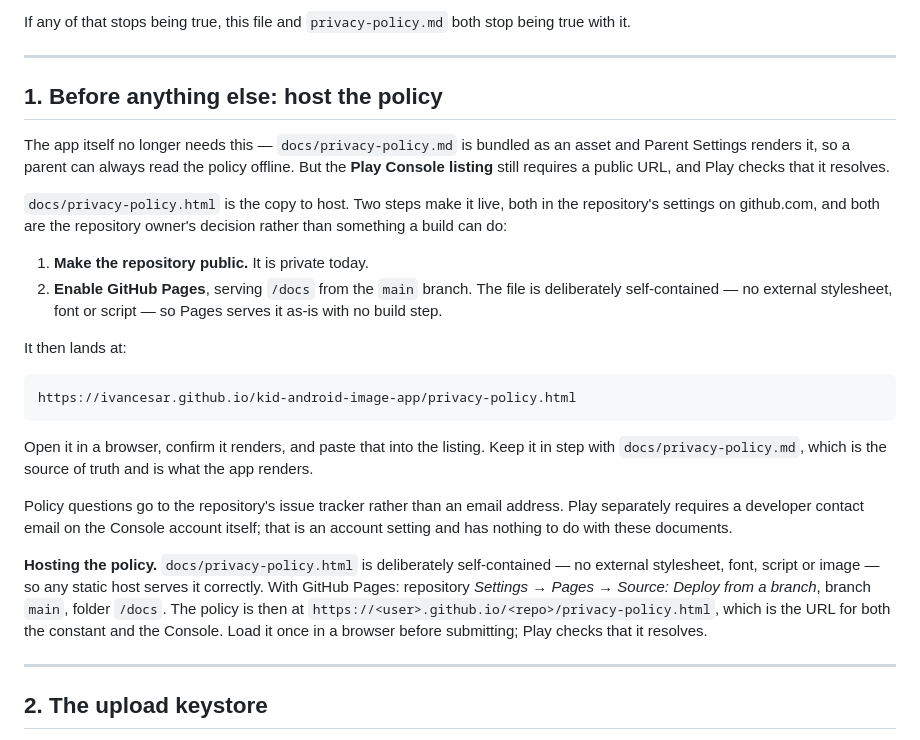
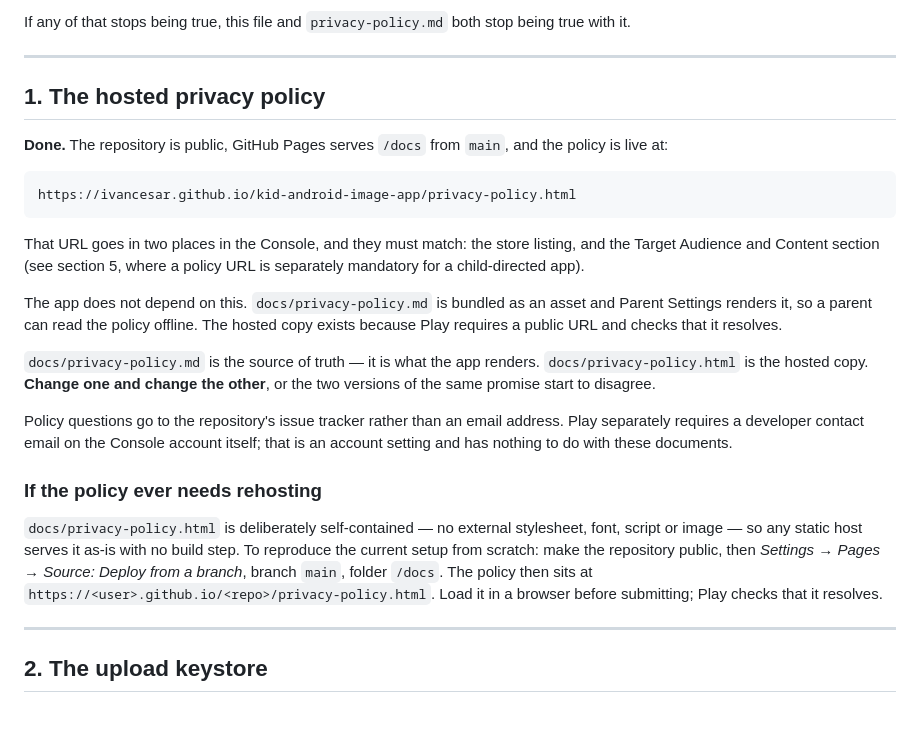
Before and after one commit to ivancesar/kid-android-image-app, a Markdown page: docs/play-store-submission.md, the part around one of its changes. Rendered like a GitHub page; blank space fills up the shorter version.

```diff
--- a/docs/play-store-submission.md
+++ b/docs/play-store-submission.md
@@ -23,42 +23,40 @@ being true with it.
 
 ---
 
-## 1. Before anything else: host the policy
+## 1. The hosted privacy policy
 
-The app itself no longer needs this — `docs/privacy-policy.md` is bundled as an
-asset and Parent Settings renders it, so a parent can always read the policy
-offline. But the **Play Console listing** still requires a public URL, and Play
-checks that it resolves.
-
-`docs/privacy-policy.html` is the copy to host. Two steps make it live, both in
-the repository's settings on github.com, and both are the repository owner's
-decision rather than something a build can do:
-
-1. **Make the repository public.** It is private today.
-2. **Enable GitHub Pages**, serving `/docs` from the `main` branch. The file is
-   deliberately self-contained — no external stylesheet, font or script — so
-   Pages serves it as-is with no build step.
-
-It then lands at:
+**Done.** The repository is public, GitHub Pages serves `/docs` from `main`, and
+the policy is live at:
 
     https://ivancesar.github.io/kid-android-image-app/privacy-policy.html
 
-Open it in a browser, confirm it renders, and paste that into the listing. Keep
-it in step with `docs/privacy-policy.md`, which is the source of truth and is
-what the app renders.
+That URL goes in two places in the Console, and they must match: the store
+listing, and the Target Audience and Content section (see section 5, where a
+policy URL is separately mandatory for a child-directed app).
+
+The app does not depend on this. `docs/privacy-policy.md` is bundled as an asset
+and Parent Settings renders it, so a parent can read the policy offline. The
+hosted copy exists because Play requires a public URL and checks that it
+resolves.
+
+`docs/privacy-policy.md` is the source of truth — it is what the app renders.
+`docs/privacy-policy.html` is the hosted copy. **Change one and change the
+other**, or the two versions of the same promise start to disagree.
 
 Policy questions go to the repository's issue tracker rather than an email
 address. Play separately requires a developer contact email on the Console
 account itself; that is an account setting and has nothing to do with these
 documents.
 
-**Hosting the policy.** `docs/privacy-policy.html` is deliberately
-self-contained — no external stylesheet, font, script or image — so any static
-host serves it correctly. With GitHub Pages: repository *Settings → Pages →
-Source: Deploy from a branch*, branch `main`, folder `/docs`. The policy is then
-at `https://<user>.github.io/<repo>/privacy-policy.html`, which is the URL for
-both the constant and the Console. Load it once in a browser before submitting;
-Play checks that it resolves.
+### If the policy ever needs rehosting
+
+`docs/privacy-policy.html` is deliberately self-contained — no external
+stylesheet, font, script or image — so any static host serves it as-is with no
+build step. To reproduce the current setup from scratch: make the repository
+public, then *Settings → Pages → Source: Deploy from a branch*, branch `main`,
+folder `/docs`. The policy then sits at
+`https://<user>.github.io/<repo>/privacy-policy.html`. Load it in a browser
+before submitting; Play checks that it resolves.
 
 ---
 
```
Also changed, not shown: other parts of docs/play-store-submission.md (+47 -0 lines).
